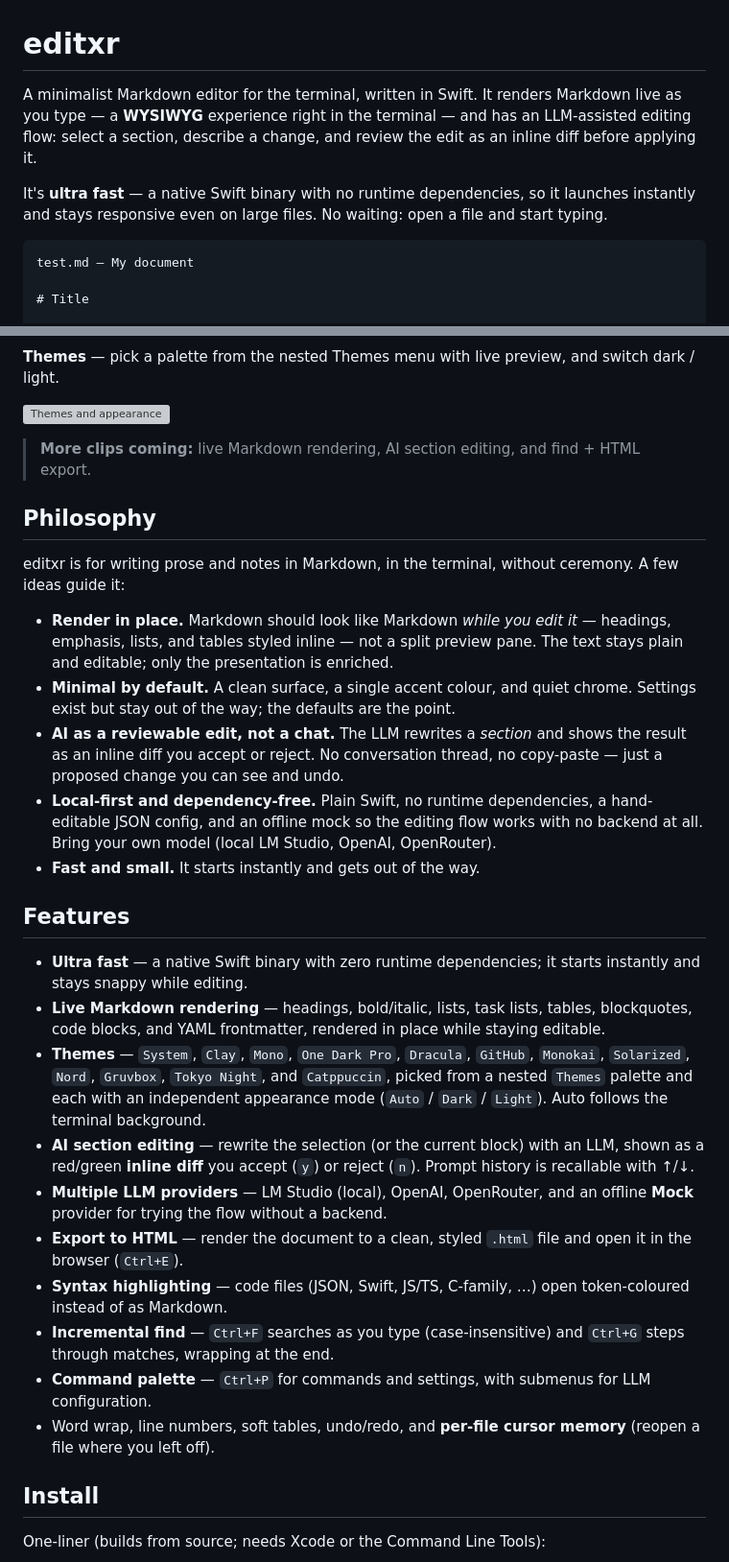
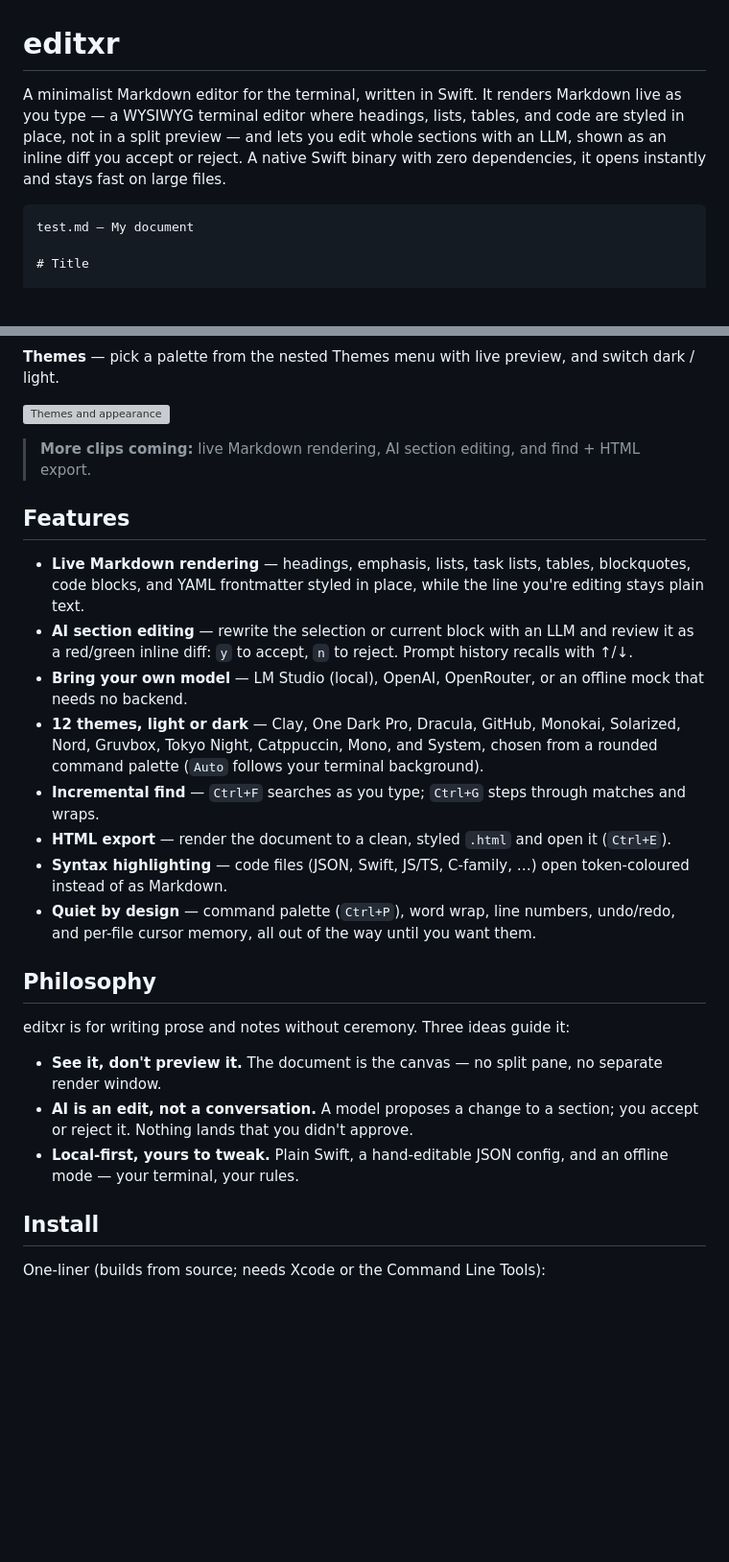
Before and after one commit to pixdeo/editxr, a Markdown page: README.md, 2 parts joined by grey strips. Shown at 96% size. GitHub-like rendering; blank space fills up the shorter version; grey boxes are pictures that could not be loaded.

Commit message:
Tighten README: de-duplicate features, improve flow
Speed/zero-deps, live rendering, and the AI flow were each described in the
intro, Philosophy, and Features. Collapse the intro to one paragraph, make
Features the single deduplicated capability list, and trim Philosophy to three
distinct principles. Lead with Features (the what) before Philosophy (the why).

Co-Authored-By: Claude Opus 4.8 (1M context) <noreply@anthropic.com>

````diff
--- a/README.md
+++ b/README.md
@@ -1,13 +1,11 @@
 # editxr
 
 A minimalist Markdown editor for the terminal, written in Swift. It renders
-Markdown live as you type — a **WYSIWYG** experience right in the terminal — and
-has an LLM-assisted editing flow: select a section, describe a change, and
-review the edit as an inline diff before applying it.
-
-It's **ultra fast** — a native Swift binary with no runtime dependencies, so
-it launches instantly and stays responsive even on large files. No waiting:
-open a file and start typing.
+Markdown live as you type — a WYSIWYG terminal editor where headings, lists,
+tables, and code are styled in place, not in a split preview — and lets you edit
+whole sections with an LLM, shown as an inline diff you accept or reject. A
+native Swift binary with zero dependencies, it opens instantly and stays fast on
+large files.
 
 ```
 test.md — My document
@@ -32,50 +30,38 @@ switch dark / light.
 > **More clips coming:** live Markdown rendering, AI section editing, and
 > find + HTML export.
 
+## Features
+
+- **Live Markdown rendering** — headings, emphasis, lists, task lists, tables,
+  blockquotes, code blocks, and YAML frontmatter styled in place, while the line
+  you're editing stays plain text.
+- **AI section editing** — rewrite the selection or current block with an LLM
+  and review it as a red/green inline diff: `y` to accept, `n` to reject.
+  Prompt history recalls with ↑/↓.
+- **Bring your own model** — LM Studio (local), OpenAI, OpenRouter, or an
+  offline mock that needs no backend.
+- **12 themes, light or dark** — Clay, One Dark Pro, Dracula, GitHub, Monokai,
+  Solarized, Nord, Gruvbox, Tokyo Night, Catppuccin, Mono, and System, chosen
+  from a rounded command palette (`Auto` follows your terminal background).
+- **Incremental find** — `Ctrl+F` searches as you type; `Ctrl+G` steps through
+  matches and wraps.
+- **HTML export** — render the document to a clean, styled `.html` and open it
+  (`Ctrl+E`).
+- **Syntax highlighting** — code files (JSON, Swift, JS/TS, C-family, …) open
+  token-coloured instead of as Markdown.
+- **Quiet by design** — command palette (`Ctrl+P`), word wrap, line numbers,
+  undo/redo, and per-file cursor memory, all out of the way until you want them.
+
 ## Philosophy
 
-editxr is for writing prose and notes in Markdown, in the terminal, without
-ceremony. A few ideas guide it:
+editxr is for writing prose and notes without ceremony. Three ideas guide it:
 
-- **Render in place.** Markdown should look like Markdown *while you edit it* —
-  headings, emphasis, lists, and tables styled inline — not a split preview
-  pane. The text stays plain and editable; only the presentation is enriched.
-- **Minimal by default.** A clean surface, a single accent colour, and quiet
-  chrome. Settings exist but stay out of the way; the defaults are the point.
-- **AI as a reviewable edit, not a chat.** The LLM rewrites a *section* and
-  shows the result as an inline diff you accept or reject. No conversation
-  thread, no copy-paste — just a proposed change you can see and undo.
-- **Local-first and dependency-free.** Plain Swift, no runtime dependencies, a
-  hand-editable JSON config, and an offline mock so the editing flow works with
-  no backend at all. Bring your own model (local LM Studio, OpenAI, OpenRouter).
-- **Fast and small.** It starts instantly and gets out of the way.
-
-## Features
-
-- **Ultra fast** — a native Swift binary with zero runtime dependencies; it
-  starts instantly and stays snappy while editing.
-- **Live Markdown rendering** — headings, bold/italic, lists, task lists,
-  tables, blockquotes, code blocks, and YAML frontmatter, rendered in place
-  while staying editable.
-- **Themes** — `System`, `Clay`, `Mono`, `One Dark Pro`, `Dracula`, `GitHub`,
-  `Monokai`, `Solarized`, `Nord`, `Gruvbox`, `Tokyo Night`, and `Catppuccin`,
-  picked from a nested `Themes` palette and each with an independent appearance
-  mode (`Auto` / `Dark` / `Light`). Auto follows the terminal background.
-- **AI section editing** — rewrite the selection (or the current block) with
-  an LLM, shown as a red/green **inline diff** you accept (`y`) or reject
-  (`n`). Prompt history is recallable with ↑/↓.
-- **Multiple LLM providers** — LM Studio (local), OpenAI, OpenRouter, and an
-  offline **Mock** provider for trying the flow without a backend.
-- **Export to HTML** — render the document to a clean, styled `.html` file and
-  open it in the browser (`Ctrl+E`).
-- **Syntax highlighting** — code files (JSON, Swift, JS/TS, C-family, …) open
-  token-coloured instead of as Markdown.
-- **Incremental find** — `Ctrl+F` searches as you type (case-insensitive) and
-  `Ctrl+G` steps through matches, wrapping at the end.
-- **Command palette** — `Ctrl+P` for commands and settings, with submenus
-  for LLM configuration.
-- Word wrap, line numbers, soft tables, undo/redo, and **per-file cursor
-  memory** (reopen a file where you left off).
+- **See it, don't preview it.** The document is the canvas — no split pane, no
+  separate render window.
+- **AI is an edit, not a conversation.** A model proposes a change to a section;
+  you accept or reject it. Nothing lands that you didn't approve.
+- **Local-first, yours to tweak.** Plain Swift, a hand-editable JSON config, and
+  an offline mode — your terminal, your rules.
 
 ## Install
 
````
